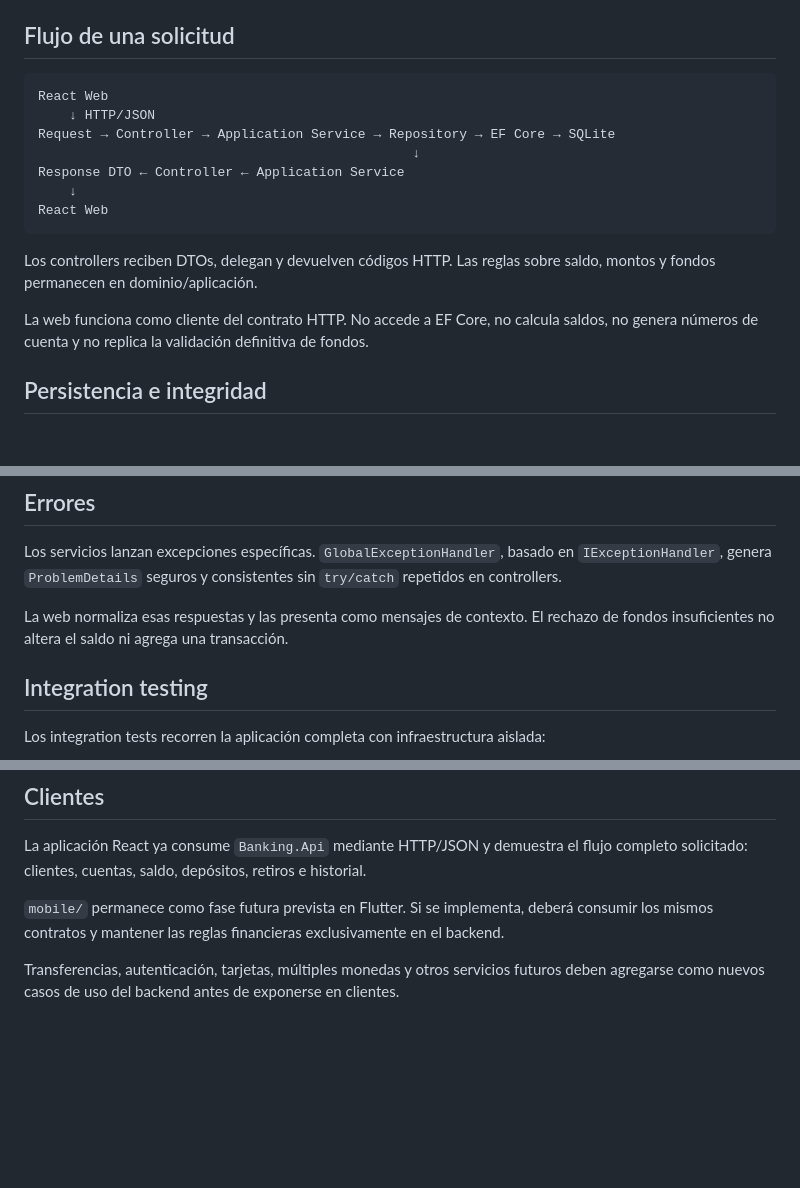
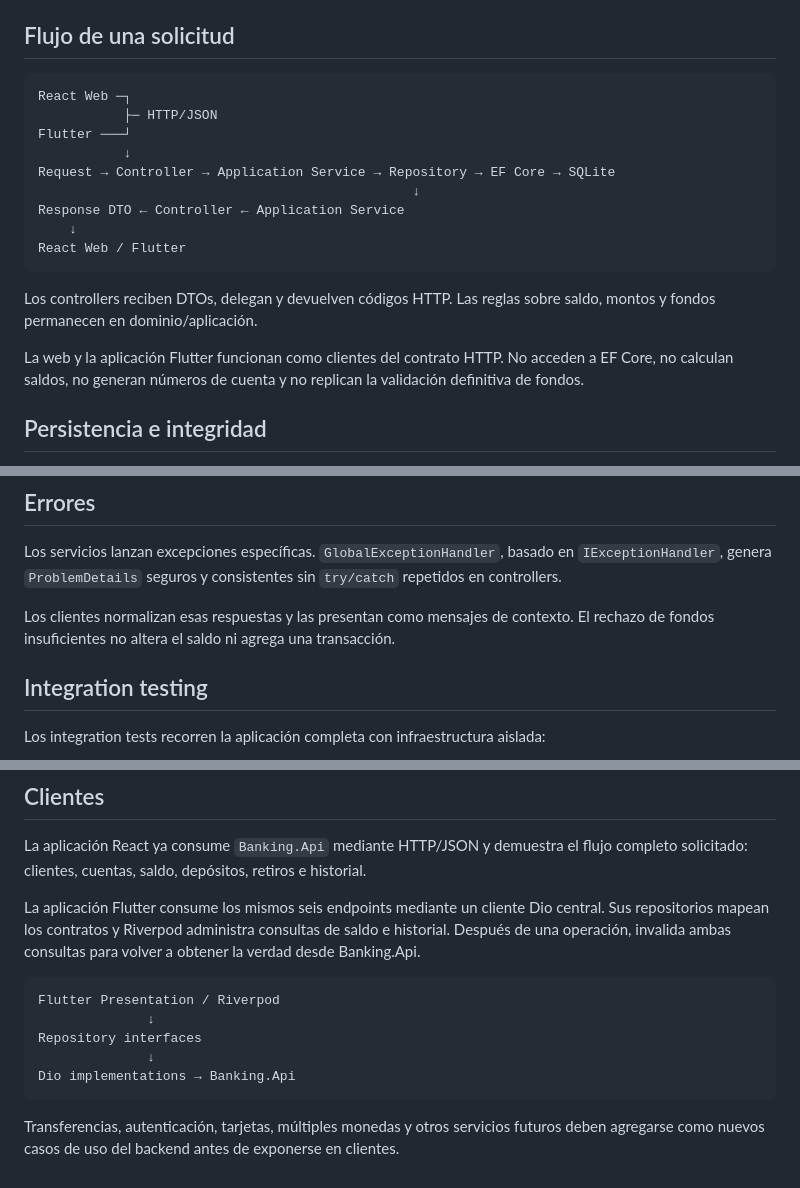
Before and after one commit to Jasz1011/digital-banking-lafise-technical-assessment, a Markdown page: docs/ARCHITECTURE.md, 3 parts joined by grey strips. Rendered like a GitHub page; blank space fills up the shorter version.

Commit message:
docs: update architecture and project requirements

````diff
--- a/docs/ARCHITECTURE.md
+++ b/docs/ARCHITECTURE.md
@@ -16,18 +16,20 @@ Banking.Api ───────→ Banking.Application ←────── B
 ## Flujo de una solicitud
 
 ```text
-React Web
-    ↓ HTTP/JSON
+React Web ─┐
+           ├─ HTTP/JSON
+Flutter ───┘
+           ↓
 Request → Controller → Application Service → Repository → EF Core → SQLite
                                                 ↓
 Response DTO ← Controller ← Application Service
     ↓
-React Web
+React Web / Flutter
 ```
 
 Los controllers reciben DTOs, delegan y devuelven códigos HTTP. Las reglas sobre saldo, montos y fondos permanecen en dominio/aplicación.
 
-La web funciona como cliente del contrato HTTP. No accede a EF Core, no calcula saldos, no genera números de cuenta y no replica la validación definitiva de fondos.
+La web y la aplicación Flutter funcionan como clientes del contrato HTTP. No acceden a EF Core, no calculan saldos, no generan números de cuenta y no replican la validación definitiva de fondos.
 
 ## Persistencia e integridad
 
@@ -41,7 +43,7 @@ La unidad de trabajo abre una transacción para cada depósito o retiro. El sald
 
 Los servicios lanzan excepciones específicas. `GlobalExceptionHandler`, basado en `IExceptionHandler`, genera `ProblemDetails` seguros y consistentes sin `try/catch` repetidos en controllers.
 
-La web normaliza esas respuestas y las presenta como mensajes de contexto. El rechazo de fondos insuficientes no altera el saldo ni agrega una transacción.
+Los clientes normalizan esas respuestas y las presentan como mensajes de contexto. El rechazo de fondos insuficientes no altera el saldo ni agrega una transacción.
 
 ## Integration testing
 
@@ -65,6 +67,14 @@ SQLite temporal
 
 La aplicación React ya consume `Banking.Api` mediante HTTP/JSON y demuestra el flujo completo solicitado: clientes, cuentas, saldo, depósitos, retiros e historial.
 
-`mobile/` permanece como fase futura prevista en Flutter. Si se implementa, deberá consumir los mismos contratos y mantener las reglas financieras exclusivamente en el backend.
+La aplicación Flutter consume los mismos seis endpoints mediante un cliente Dio central. Sus repositorios mapean los contratos y Riverpod administra consultas de saldo e historial. Después de una operación, invalida ambas consultas para volver a obtener la verdad desde Banking.Api.
+
+```text
+Flutter Presentation / Riverpod
+              ↓
+Repository interfaces
+              ↓
+Dio implementations → Banking.Api
+```
 
 Transferencias, autenticación, tarjetas, múltiples monedas y otros servicios futuros deben agregarse como nuevos casos de uso del backend antes de exponerse en clientes.
````
Also changed, not shown: README.md (+30 -5 lines), docs/REQUIREMENTS_CHECKLIST.md (+8 -4 lines).
